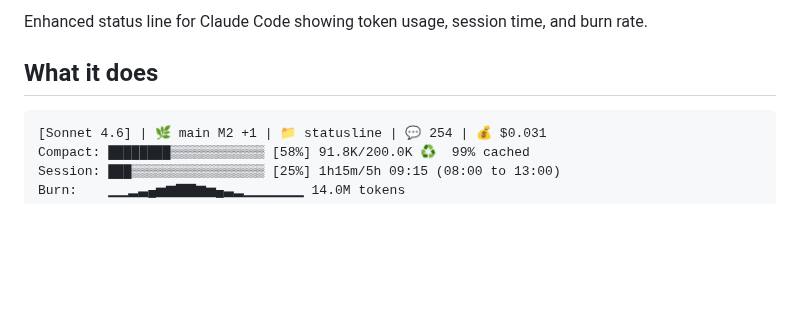
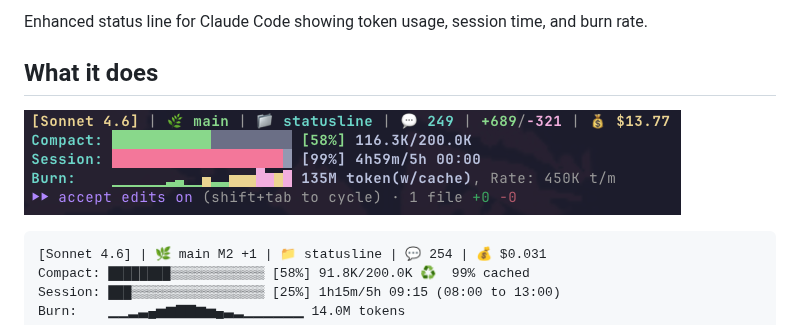
Before and after one commit to usedhonda/statusline, a Markdown page: README.md, the part around the change. GitHub-like rendering; pictures changed too: assets/screenshot.png (added); blank space fills up the shorter version.

Commit message:
docs: add screenshot to README

````diff
--- a/README.md
+++ b/README.md
@@ -5,6 +5,8 @@
 Enhanced status line for Claude Code showing token usage, session time, and burn rate.
 
 ## What it does
+
+![screenshot](assets/screenshot.png)
 
 ```
 [Sonnet 4.6] | 🌿 main M2 +1 | 📁 statusline | 💬 254 | 💰 $0.031
````
